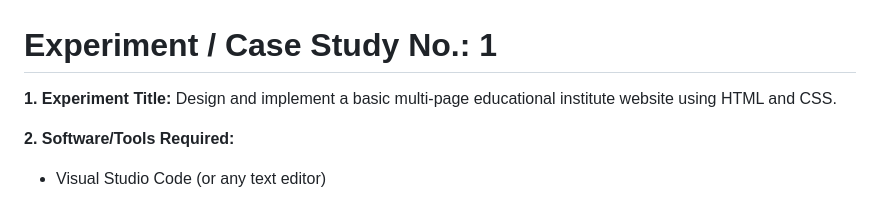
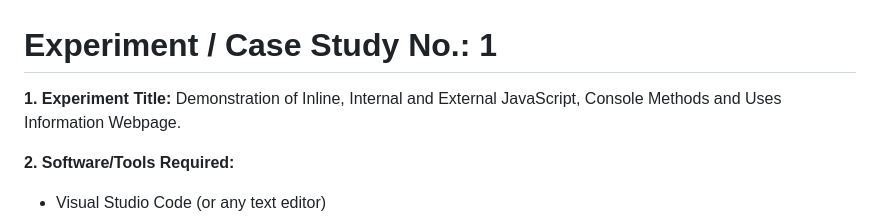
Before and after one commit to Akkiwannahack/Javascript, a Markdown page: w1/24070521003_Akshat_Digalwar_A1.md, the part around the change. GitHub-like rendering.

```diff
--- a/w1/24070521003_Akshat_Digalwar_A1.md
+++ b/w1/24070521003_Akshat_Digalwar_A1.md
@@ -1,7 +1,8 @@
 # Experiment / Case Study No.: 1
 
 **1. Experiment Title:**
-Design and implement a basic multi-page educational institute website using HTML and CSS.
+Demonstration of Inline, Internal and External JavaScript, Console Methods and Uses Information Webpage.
+
 
 **2. Software/Tools Required:**
 * Visual Studio Code (or any text editor)
```
